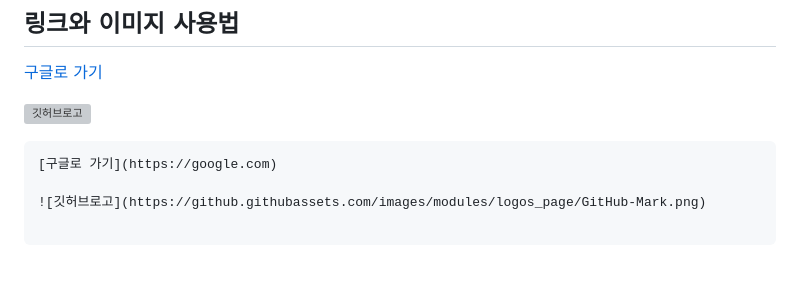
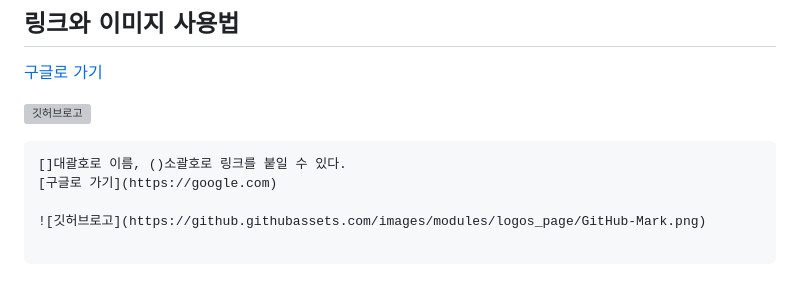
Before and after one commit to lucas090-sheep/study-log, a Markdown page: firstday.md, the part around the change. Drawn GitHub-style; grey boxes are pictures that could not be loaded.

````diff
--- a/firstday.md
+++ b/firstday.md
@@ -106,6 +106,7 @@ ___
 ![깃허브로고](https://github.githubassets.com/images/modules/logos_page/GitHub-Mark.png)
 
 ```md
+[]대괄호로 이름, ()소괄호로 링크를 붙일 수 있다.
 [구글로 가기](https://google.com)
 
 ![깃허브로고](https://github.githubassets.com/images/modules/logos_page/GitHub-Mark.png)
````
